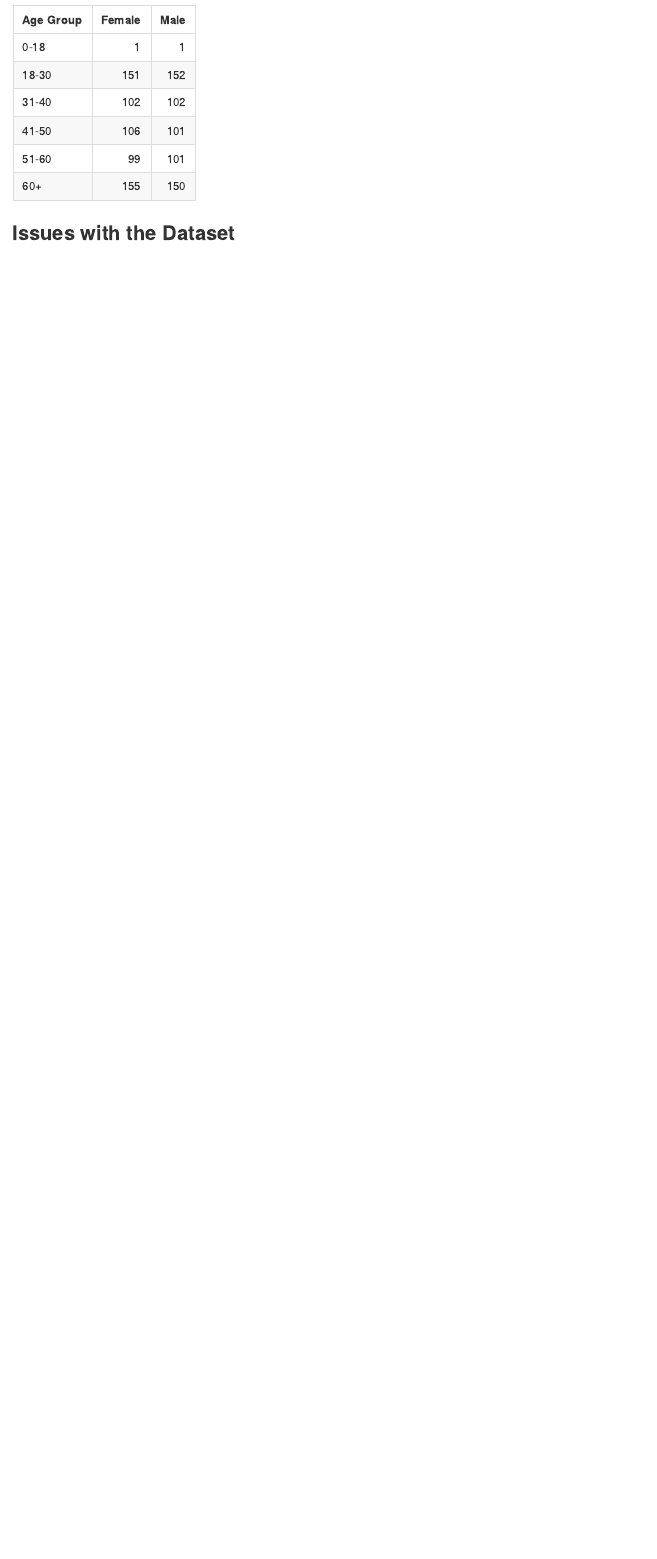
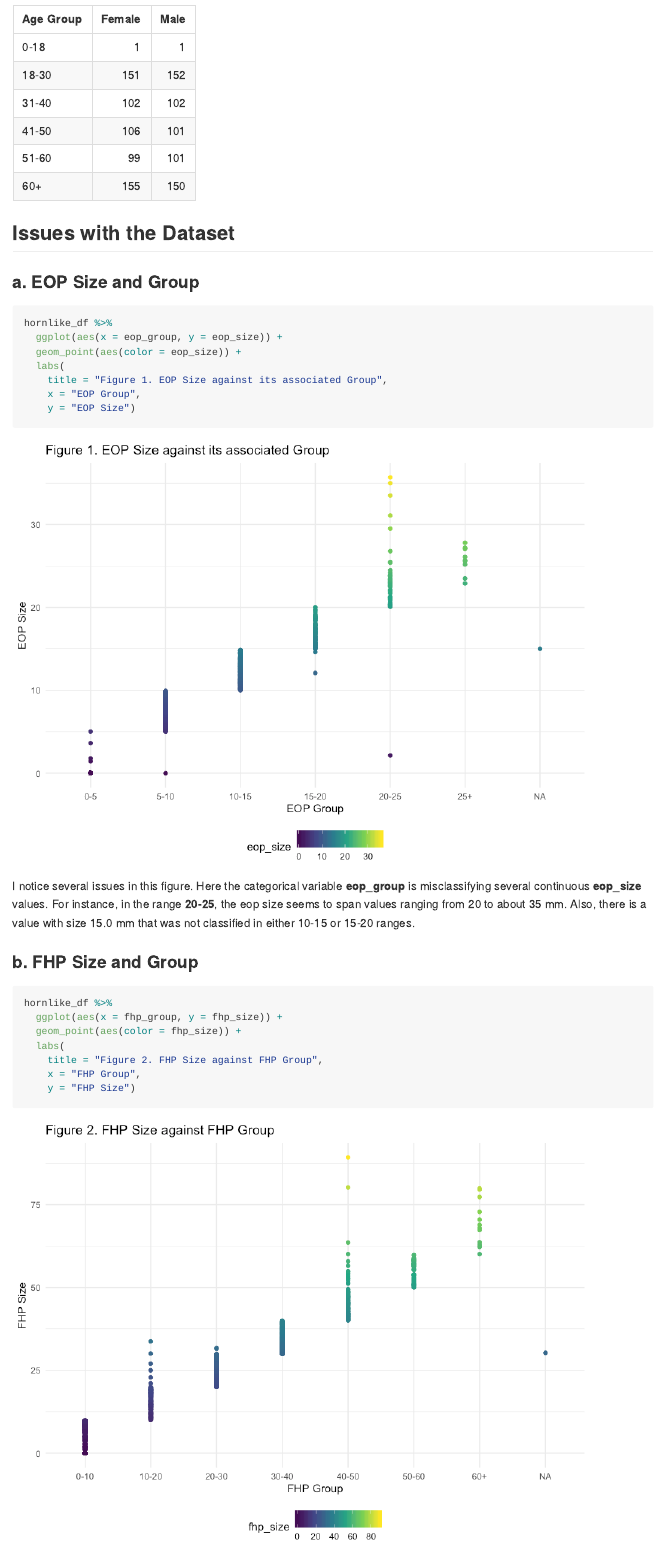
Before and after one commit to mugenzi93/p8105_mtp_cm3928, an R Markdown document (p8105_mtp_cm3928.Rmd): the page in a window 1100 px wide, from 1870 px down before the commit and from 1890 px down after it, so that both start at the same text. The pictures show the output file p8105_mtp_cm3928.md that the author committed with the source, drawn offline in the style of GitHub.

Commit message:
Worked on the issues I noticed with the dataset provided.

````diff
--- a/p8105_mtp_cm3928.Rmd
+++ b/p8105_mtp_cm3928.Rmd
@@ -104,3 +105,29 @@ age_gender
 
 
 ## Issues with the Dataset
+
+### a. EOP Size and Group
+
+```{r}
+hornlike_df %>%
+  ggplot(aes(x = eop_group, y = eop_size)) +
+  geom_point(aes(color = eop_size)) +
+  labs(
+    title = "Figure 1. EOP Size against its associated Group",
+    x = "EOP Group",
+    y = "EOP Size")
+```
+
+I notice several issues in this figure. Here the categorical variable **eop_group** is misclassifying several continuous **eop_size** values. For instance, in the range **20-25**, the eop size seems to span values ranging from 20 to about 35 mm. Also, there is a value with size 15.0 mm that was not classified in either 10-15 or 15-20 ranges.
+
+
+### b. FHP Size and Group
+
+```{r}
+hornlike_df %>%
+  ggplot(aes(x = fhp_group, y = fhp_size)) +
+  geom_point(aes(color = fhp_size)) +
+  labs(
+    title = "Figure 2. FHP Size against FHP Group",
+    x = "FHP Group",
+    y = "FHP Size")
````
Also changed, not shown: p8105_mtp_cm3928.md, p8105_mtp_cm3928_files/figure-gfm/unnamed-chunk-3-1.png (added), p8105_mtp_cm3928_files/figure-gfm/unnamed-chunk-4-1.png (added), p8105_mtp_cm3928.Rmd (8 more changed lines).
